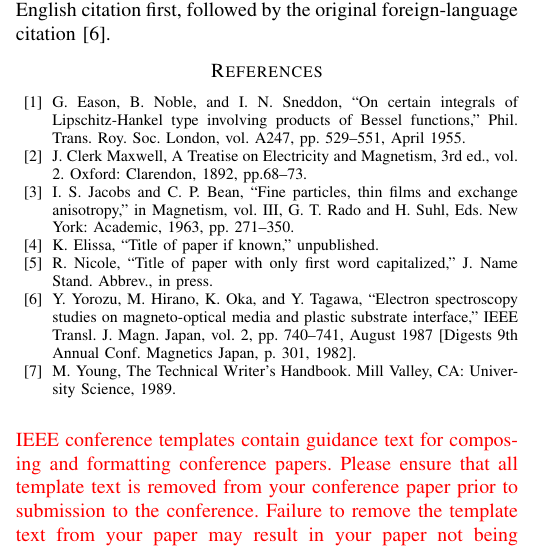
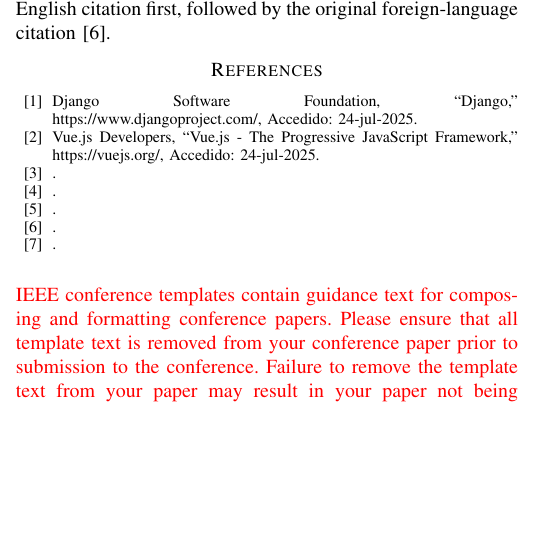
Before and after one commit to RodrigoFFN/Proyecto_Final_gameStore, a LaTeX paper (Articulo/Article_pweb2.tex): part of one column of page 3 of 3, cut so that both start at the same text, the shorter picture padded with empty space. The pictures show the PDF file Articulo/Article_pweb2.pdf that the author committed with the source.

```diff
--- a/Articulo/Article_pweb2.tex
+++ b/Articulo/Article_pweb2.tex
@@ -259,13 +265,13 @@
 citation first, followed by the original foreign-language citation \cite{b6}.
 
 \begin{thebibliography}{00}
-\bibitem{b1} G. Eason, B. Noble, and I. N. Sneddon, ``On certain integrals of Lipschitz-Hankel type involving products of Bessel functions,'' Phil. Trans. Roy. Soc. London, vol. A247, pp. 529--551, April 1955.
-\bibitem{b2} J. Clerk Maxwell, A Treatise on Electricity and Magnetism, 3rd ed., vol. 2. Oxford: Clarendon, 1892, pp.68--73.
-\bibitem{b3} I. S. Jacobs and C. P. Bean, ``Fine particles, thin films and exchange anisotropy,'' in Magnetism, vol. III, G. T. Rado and H. Suhl, Eds. New York: Academic, 1963, pp. 271--350.
-\bibitem{b4} K. Elissa, ``Title of paper if known,'' unpublished.
-\bibitem{b5} R. Nicole, ``Title of paper with only first word capitalized,'' J. Name Stand. Abbrev., in press.
-\bibitem{b6} Y. Yorozu, M. Hirano, K. Oka, and Y. Tagawa, ``Electron spectroscopy studies on magneto-optical media and plastic substrate interface,'' IEEE Transl. J. Magn. Japan, vol. 2, pp. 740--741, August 1987 [Digests 9th Annual Conf. Magnetics Japan, p. 301, 1982].
-\bibitem{b7} M. Young, The Technical Writer's Handbook. Mill Valley, CA: University Science, 1989.
+\bibitem{b1} Django Software Foundation, “Django,” https://www.djangoproject.com/, Accedido: 24-jul-2025.
+\bibitem{b2} Vue.js Developers, “Vue.js - The Progressive JavaScript Framework,” https://vuejs.org/, Accedido: 24-jul-2025.
+\bibitem{b3} .
+\bibitem{b4} .
+\bibitem{b5} .
+\bibitem{b6} .
+\bibitem{b7} .
 \end{thebibliography}
 \vspace{12pt}
 \color{red}
```
Also changed, not shown: Articulo/Article_pweb2.pdf, Articulo/Article_pweb2.tex (28 more changed lines).
